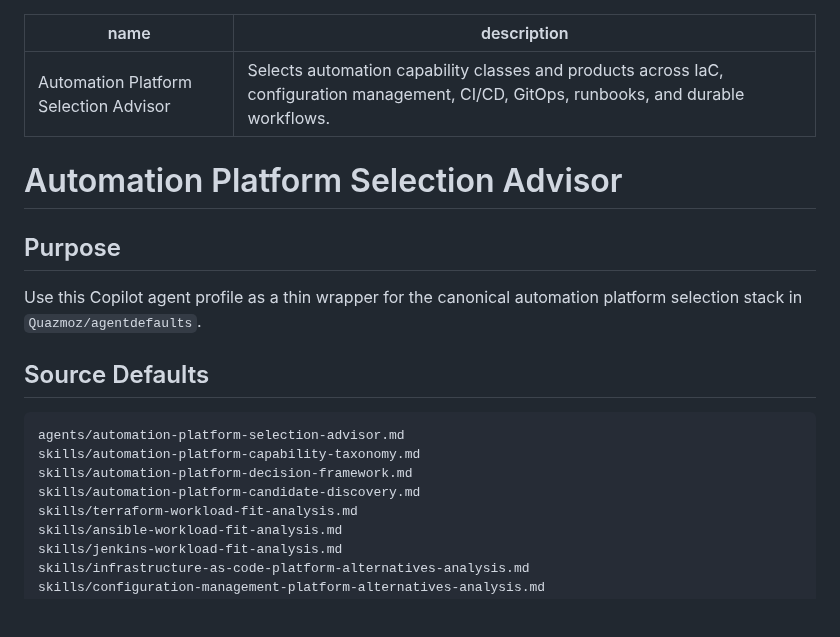
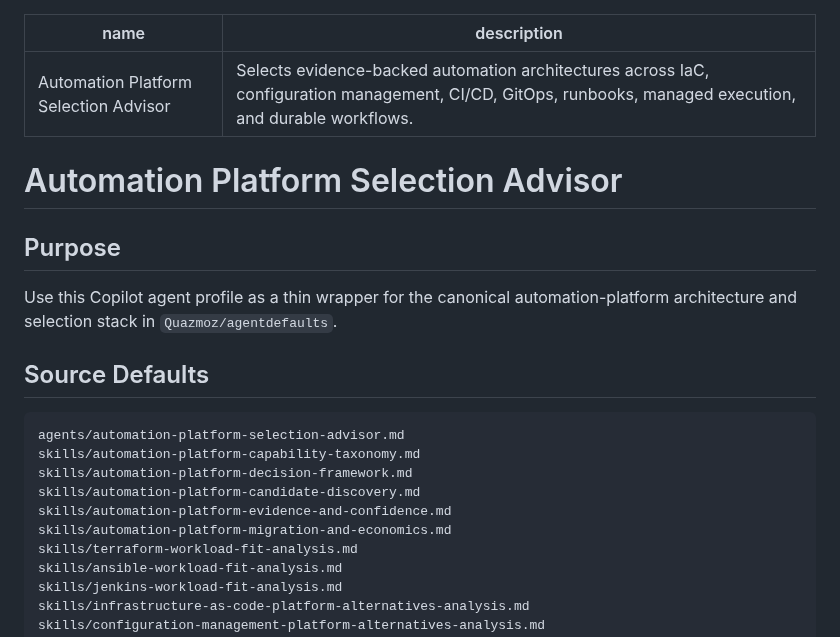
Before and after one commit to Quazmoz/agentdefaults, a Markdown page: .github/agents/automation-platform-selection-advisor.agent.md, the part around one of its changes. GitHub-like rendering; blank space fills up the shorter version.

```diff
--- a/.github/agents/automation-platform-selection-advisor.agent.md
+++ b/.github/agents/automation-platform-selection-advisor.agent.md
@@ -1,13 +1,13 @@
 ---
 name: Automation Platform Selection Advisor
-description: Selects automation capability classes and products across IaC, configuration management, CI/CD, GitOps, runbooks, and durable workflows.
+description: Selects evidence-backed automation architectures across IaC, configuration management, CI/CD, GitOps, runbooks, managed execution, and durable workflows.
 ---
 
 # Automation Platform Selection Advisor
 
 ## Purpose
 
-Use this Copilot agent profile as a thin wrapper for the canonical automation platform selection stack in `Quazmoz/agentdefaults`.
+Use this Copilot agent profile as a thin wrapper for the canonical automation-platform architecture and selection stack in `Quazmoz/agentdefaults`.
 
 ## Source Defaults
 
@@ -16,6 +16,8 @@ agents/automation-platform-selection-advisor.md
 skills/automation-platform-capability-taxonomy.md
 skills/automation-platform-decision-framework.md
 skills/automation-platform-candidate-discovery.md
+skills/automation-platform-evidence-and-confidence.md
+skills/automation-platform-migration-and-economics.md
 skills/terraform-workload-fit-analysis.md
 skills/ansible-workload-fit-analysis.md
 skills/jenkins-workload-fit-analysis.md
```
Also changed, not shown: other parts of .github/agents/automation-platform-selection-advisor.agent.md (+23 -12 lines).
